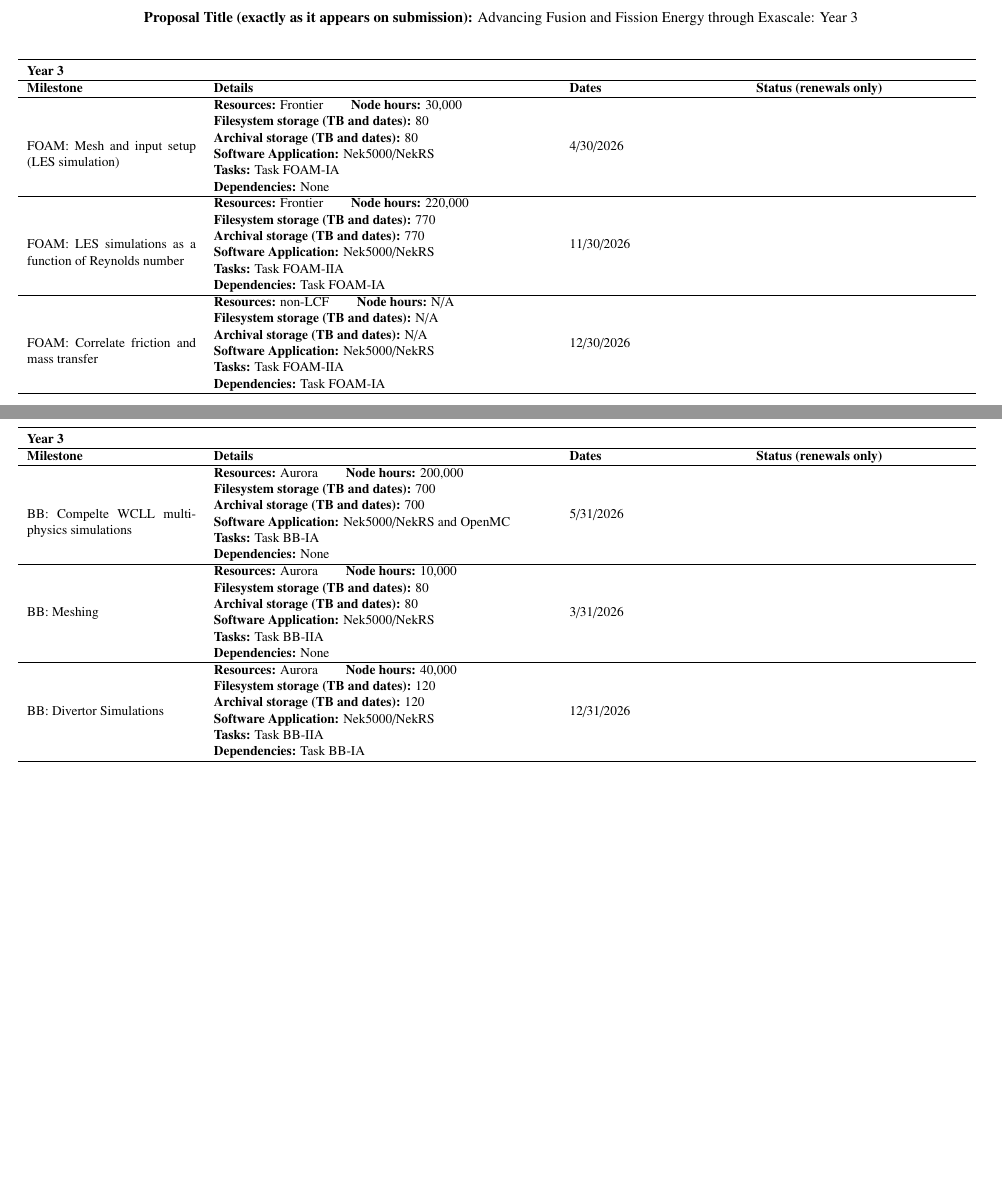
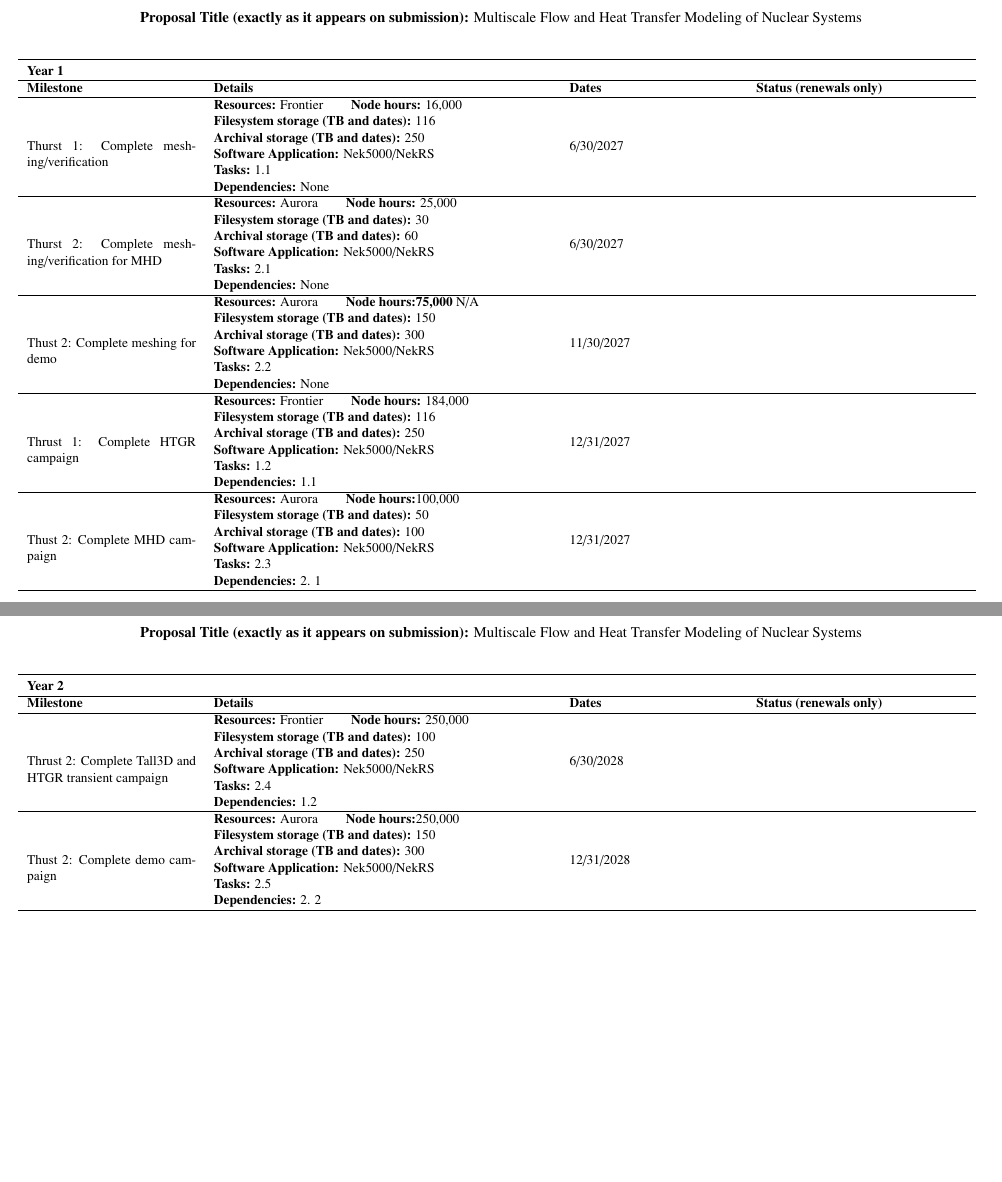
Before and after one commit to emerzari/incite2027, a LaTeX document (tex/milestone.tex): two parts of pages 1 and 2 of 2, joined at a grey line, cut so that both start at the same text, the shorter picture padded with empty space. Compiled offline with pdfLaTeX.

Commit message:
Auxiliary files

```diff
--- a/tex/milestone.tex
+++ b/tex/milestone.tex
@@ -27,7 +27,7 @@
 
 \setlength{\parindent}{0in} % Amount of indentation at the first line of a paragraph.
 
-\pagestyle{fancy} \lhead{Advancing Fusion and Fission Energy through Exascale: Year 3} \rhead{E. Merzari et al.} \renewcommand{%
+\pagestyle{fancy} \lhead{Multiscale Flow and Heat Transfer Modeling of Nuclear Systems} \rhead{E. Merzari et al.} \renewcommand{%
 \headrulewidth}{0.0pt}
 
 %\textbf{Proposal Title (exactly as it appears on submission):} Advancing Fusion and Fission Energy through Exascale
@@ -40,7 +40,7 @@
 %
 \vspace{-.5cm}
 \begin{table}[h]
-\caption*{\textbf{Proposal Title (exactly as it appears on submission):} Advancing Fusion and Fission Energy through Exascale: Year 3}
+\caption*{\textbf{Proposal Title (exactly as it appears on submission):} Multiscale Flow and Heat Transfer Modeling of Nuclear Systems}
 %\caption*{\textbf{Proposal Title (exactly as it appears on submission):} Harnessing Exascale: First of a Kind High Fidelity Full Core Simulations}
 %\centering
 %\caption{Table title}
@@ -49,70 +49,83 @@
 \label{Tab1}
 \begin{tabular}{p{4cm} p{8cm} p{4cm} p{5cm}} \\ \hline
 \noalign{\smallskip}
-\multicolumn{4}{l}{\textbf {Year 3}}\\ \hline
+\multicolumn{4}{l}{\textbf {Year 1}}\\ \hline
 \textbf{Milestone} & \textbf{Details} & \textbf{Dates} & \textbf{Status (renewals only)} \\ \hline
 %
-FOAM: Mesh and input setup (LES simulation) & {\begin{tabular}[l]{@{}l@{}}
-\textbf {Resources:} Frontier \hspace{.5cm}  \textbf{Node hours:} 30,000\\
-\textbf{Filesystem storage (TB and dates):} 80 \\
-\textbf{Archival storage (TB and dates):} 80 \\
+Thurst 1: Complete meshing/verification  & {\begin{tabular}[l]{@{}l@{}}
+\textbf {Resources:} Frontier \hspace{.5cm}  \textbf{Node hours:} 16,000\\
+\textbf{Filesystem storage (TB and dates):} 116  \\
+\textbf{Archival storage (TB and dates):} 250 \\
 \textbf{Software Application:} Nek5000/NekRS \\
-\textbf{Tasks:} Task FOAM-IA\\
-\textbf{Dependencies:} None \end{tabular}} & 4/30/2026 &  \\ \hline
+\textbf{Tasks:} 1.1\\
+\textbf{Dependencies:} None \end{tabular}} & 6/30/2027 &  \\ \hline
 %
-FOAM: LES simulations as a function of Reynolds number & {\begin{tabular}[l]{@{}l@{}}
-\textbf {Resources:} Frontier \hspace{.5cm}  \textbf{Node hours:} 220,000\\
-\textbf{Filesystem storage (TB and dates):} 770 \\
-\textbf{Archival storage (TB and dates):} 770 \\
+Thurst 2: Complete meshing/verification for MHD & {\begin{tabular}[l]{@{}l@{}}
+\textbf {Resources:} Aurora \hspace{.5cm}  \textbf{Node hours:} 25,000\\
+\textbf{Filesystem storage (TB and dates):} 30\\
+\textbf{Archival storage (TB and dates):} 60 \\
 \textbf{Software Application:} Nek5000/NekRS \\
-\textbf{Tasks:} Task FOAM-IIA\\
-\textbf{Dependencies:} Task FOAM-IA \end{tabular}} & 11/30/2026 &  \\ \hline
+\textbf{Tasks:}  2.1 \\
+\textbf{Dependencies:} None \end{tabular}} & 6/30/2027 &  \\ \hline
 %
-FOAM: Correlate friction and mass transfer& {\begin{tabular}[l]{@{}l@{}}
-\textbf {Resources:} non-LCF \hspace{.5cm}  \textbf{Node hours:} N/A\\
-\textbf{Filesystem storage (TB and dates):} N/A \\
-\textbf{Archival storage (TB and dates):} N/A \\
+Thust 2:  Complete meshing for demo & {\begin{tabular}[l]{@{}l@{}}
+\textbf {Resources:} Aurora \hspace{.5cm}  \textbf{Node hours:75,000} N/A\\
+\textbf{Filesystem storage (TB and dates):} 150 \\
+\textbf{Archival storage (TB and dates):} 300 \\
 \textbf{Software Application:} Nek5000/NekRS \\
-\textbf{Tasks:} Task FOAM-IIA\\
-\textbf{Dependencies:} Task FOAM-IA \end{tabular}} & 12/30/2026 &  \\ \hline
+\textbf{Tasks:} 2.2 \\
+\textbf{Dependencies:} None  \end{tabular}} & 11/30/2027 &  \\ \hline
+
+%
+Thrust 1: Complete HTGR campaign & {\begin{tabular}[l]{@{}l@{}}
+\textbf {Resources:} Frontier \hspace{.5cm}  \textbf{Node hours:} 184,000\\
+\textbf{Filesystem storage (TB and dates):} 116  \\
+\textbf{Archival storage (TB and dates):} 250 \\
+\textbf{Software Application:} Nek5000/NekRS \\
+\textbf{Tasks:} 1.2\\
+\textbf{Dependencies:} 1.1 \end{tabular}} & 12/31/2027 &  \\ \hline
+%
+Thust 2: Complete MHD campaign & {\begin{tabular}[l]{@{}l@{}}
+\textbf {Resources:} Aurora \hspace{.5cm}  \textbf{Node hours:}100,000 \\
+\textbf{Filesystem storage (TB and dates):} 50 \\
+\textbf{Archival storage (TB and dates):} 100 \\
+\textbf{Software Application:} Nek5000/NekRS \\
+\textbf{Tasks:} 2.3 \\
+\textbf{Dependencies:} 2. 1\end{tabular}}& 12/31/2027 &  \\ \hline
+%
 \end{tabular}
 \label{tab:ms1}
 \end{table}
 
 
 \begin{table}
+\caption*{\textbf{Proposal Title (exactly as it appears on submission):} Multiscale Flow and Heat Transfer Modeling of Nuclear Systems}
 \small
 \label{Tab2}
 \begin{tabular}{p{4cm} p{8cm} p{4cm} p{5cm}} \\ \hline
 \noalign{\smallskip}
-\multicolumn{4}{l}{\textbf {Year 3}}\\ \hline
+\multicolumn{4}{l}{\textbf {Year 2}}\\ \hline
 \textbf{Milestone} & \textbf{Details} & \textbf{Dates} & \textbf{Status (renewals only)} \\ \hline
 %
-BB: Compelte WCLL multiphysics simulations& {\begin{tabular}[l]{@{}l@{}}
-\textbf {Resources:} Aurora \hspace{.5cm}  \textbf{Node hours:} 200,000\\
-\textbf{Filesystem storage (TB and dates):} 700 \\
-\textbf{Archival storage (TB and dates):} 700 \\
-\textbf{Software Application:} Nek5000/NekRS and OpenMC \\
-\textbf{Tasks:} Task BB-IA\\
-\textbf{Dependencies:} None \end{tabular}} & 5/31/2026 &  \\ \hline
 %
-BB: Meshing & {\begin{tabular}[l]{@{}l@{}}
-\textbf {Resources:} Aurora \hspace{.5cm}  \textbf{Node hours:} 10,000\\
-\textbf{Filesystem storage (TB and dates):} 80 \\
-\textbf{Archival storage (TB and dates):} 80 \\
+Thrust 2: Complete Tall3D and HTGR transient campaign & {\begin{tabular}[l]{@{}l@{}}
+\textbf {Resources:} Frontier \hspace{.5cm}  \textbf{Node hours:} 250,000\\
+\textbf{Filesystem storage (TB and dates):} 100  \\
+\textbf{Archival storage (TB and dates):} 250 \\
 \textbf{Software Application:} Nek5000/NekRS \\
-\textbf{Tasks:} Task BB-IIA\\
-\textbf{Dependencies:} None \end{tabular}} & 3/31/2026 &  \\ \hline
+\textbf{Tasks:} 2.4\\
+\textbf{Dependencies:} 1.2 \end{tabular}} & 6/30/2028 &  \\ \hline
 %
-BB: Divertor Simulations& {\begin{tabular}[l]{@{}l@{}}
-\textbf {Resources:} Aurora \hspace{.5cm}  \textbf{Node hours:} 40,000\\
-\textbf{Filesystem storage (TB and dates):} 120 \\
-\textbf{Archival storage (TB and dates):} 120 \\
+Thust 2: Complete demo campaign & {\begin{tabular}[l]{@{}l@{}}
+\textbf {Resources:} Aurora \hspace{.5cm}  \textbf{Node hours:}250,000\\
+\textbf{Filesystem storage (TB and dates):} 150 \\
+\textbf{Archival storage (TB and dates):} 300 \\
 \textbf{Software Application:} Nek5000/NekRS \\
-\textbf{Tasks:} Task BB-IIA\\
-\textbf{Dependencies:} Task BB-IA \end{tabular}} & 12/31/2026 &  \\ \hline
+\textbf{Tasks:} 2.5 \\
+\textbf{Dependencies:} 2. 2\end{tabular}}& 12/31/2028 &  \\ \hline
+
 \end{tabular}
-\label{tab:ms1}
+\label{tab:ms2}
 \end{table}
 
 \end{document}
```
Also changed, not shown: tex/personnel.tex (+21 -19 lines), tex/publication.tex (+5 -3 lines), tex/summary.tex (+10 -15 lines).
